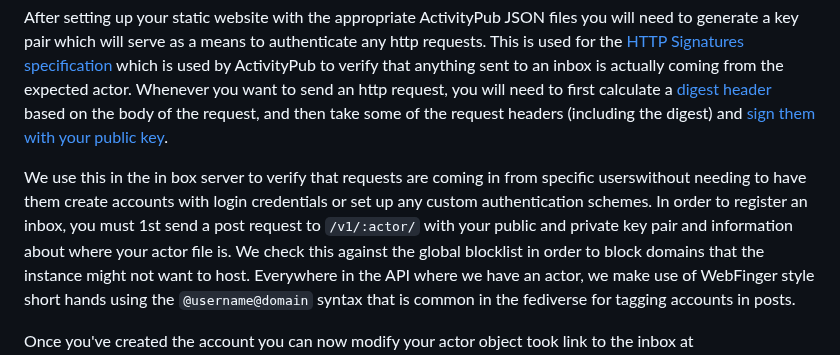
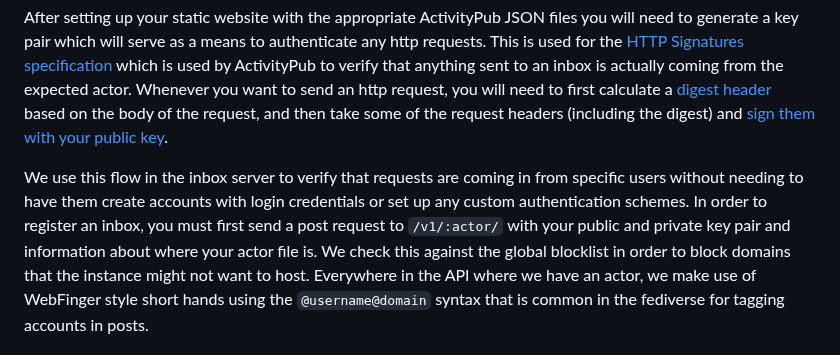
Before and after one commit to RangerMauve/blog.mauve.moe, a Markdown page: posts/distributed-press-social-inbox.md, the part around the change. Drawn GitHub-style.

Commit message:
Update posts/distributed-press-social-inbox.md
Co-authored-by: andi a <andi@hypha.coop>

```diff
--- a/posts/distributed-press-social-inbox.md
+++ b/posts/distributed-press-social-inbox.md
@@ -89,8 +89,7 @@ After setting up your static website with the appropriate ActivityPub JSON files
 This is used for the [HTTP Signatures specification](https://datatracker.ietf.org/doc/html/draft-cavage-http-signatures-08) which is used by ActivityPub to verify that anything sent to an inbox is actually coming from the expected actor.
 Whenever you want to send an http request, you will need to first calculate a [digest header](https://docs.joinmastodon.org/spec/security/#digest) based on the body of the request, and then take some of the request headers (including the digest) and [sign them with your public key](https://docs.joinmastodon.org/spec/security/#http-sign).
 
-We use this in the in box server to verify that requests are coming in from specific userswithout needing to have them create accounts with login credentials or set up any custom authentication schemes.
-In order to register an inbox, you must 1st send a post request to `/v1/:actor/` with your public and private key pair and information about where your actor file is.
+We use this flow in the inbox server to verify that requests are coming in from specific users without needing to have them create accounts with login credentials or set up any custom authentication schemes. In order to register an inbox, you must first send a post request to `/v1/:actor/` with your public and private key pair and information about where your actor file is.
 We check this against the global blocklist in order to block domains that the instance might not want to host.
 Everywhere in the API where we have an actor, we make use of WebFinger style short hands using the `@username@domain` syntax that is common in the fediverse for tagging accounts in posts.
 
```
